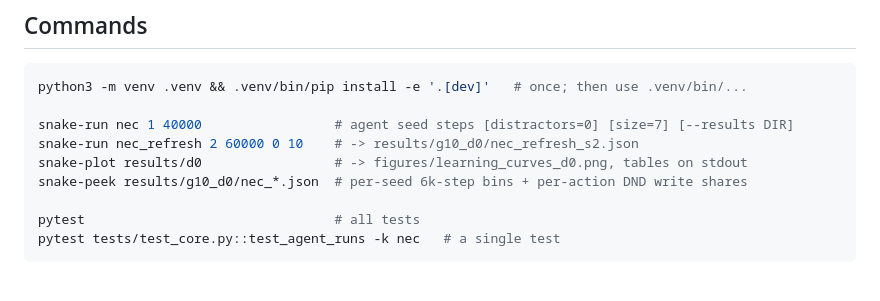
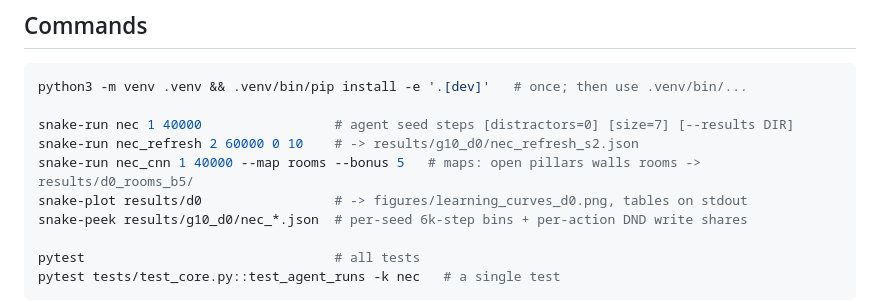
Before and after one commit to felipedreis/snake_rl, a Markdown page: CLAUDE.md, the part around the change. GitHub-like rendering; blank space fills up the shorter version.

```diff
--- a/CLAUDE.md
+++ b/CLAUDE.md
@@ -13,6 +13,7 @@ python3 -m venv .venv && .venv/bin/pip install -e '.[dev]'   # once; then use .v
 
 snake-run nec 1 40000                 # agent seed steps [distractors=0] [size=7] [--results DIR]
 snake-run nec_refresh 2 60000 0 10    # -> results/g10_d0/nec_refresh_s2.json
+snake-run nec_cnn 1 40000 --map rooms --bonus 5   # maps: open pillars walls rooms -> results/d0_rooms_b5/
 snake-plot results/d0                 # -> figures/learning_curves_d0.png, tables on stdout
 snake-peek results/g10_d0/nec_*.json  # per-seed 6k-step bins + per-action DND write shares
 
```
Also changed, not shown: README.md (+18 -2 lines).
